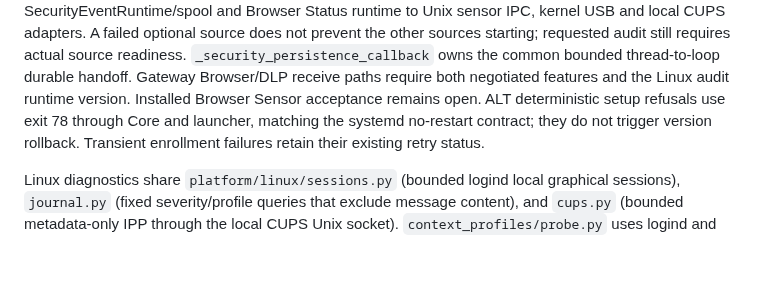
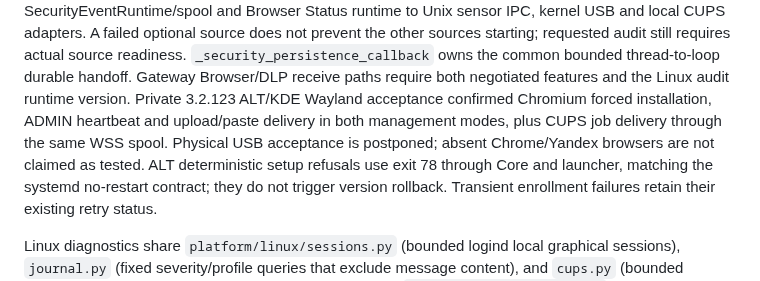
Before and after one commit to BorisDruzak/endpoint_platform, a Markdown page: pc_agent/docs/CODEMAP.md, the part around the change. GitHub-like rendering; blank space fills up the shorter version.

Commit message:
docs(alt): record installed browser and print audit acceptance

```diff
--- a/pc_agent/docs/CODEMAP.md
+++ b/pc_agent/docs/CODEMAP.md
@@ -229,7 +229,10 @@ optional source does not prevent the other sources starting; requested audit
 still requires actual source readiness. `_security_persistence_callback` owns
 the common bounded thread-to-loop durable handoff. Gateway Browser/DLP receive
 paths require both negotiated features and the Linux audit runtime version.
-Installed Browser Sensor acceptance remains open.
+Private 3.2.123 ALT/KDE Wayland acceptance confirmed Chromium forced installation,
+ADMIN heartbeat and upload/paste delivery in both management modes, plus CUPS
+job delivery through the same WSS spool. Physical USB acceptance is postponed;
+absent Chrome/Yandex browsers are not claimed as tested.
 ALT deterministic setup refusals use exit 78 through Core and launcher, matching
 the systemd no-restart contract; they do not trigger version rollback. Transient
 enrollment failures retain their existing retry status.
```
Also changed, not shown: 1 other file.
